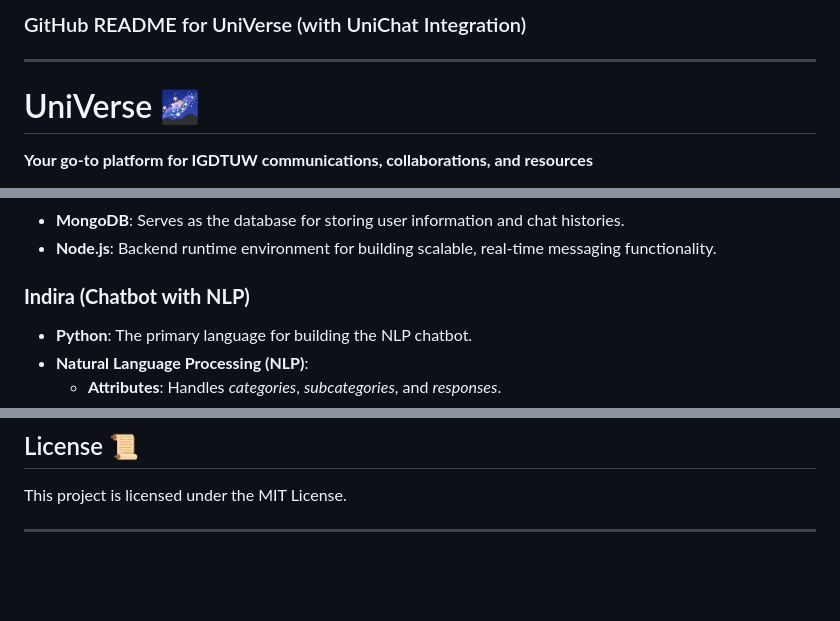
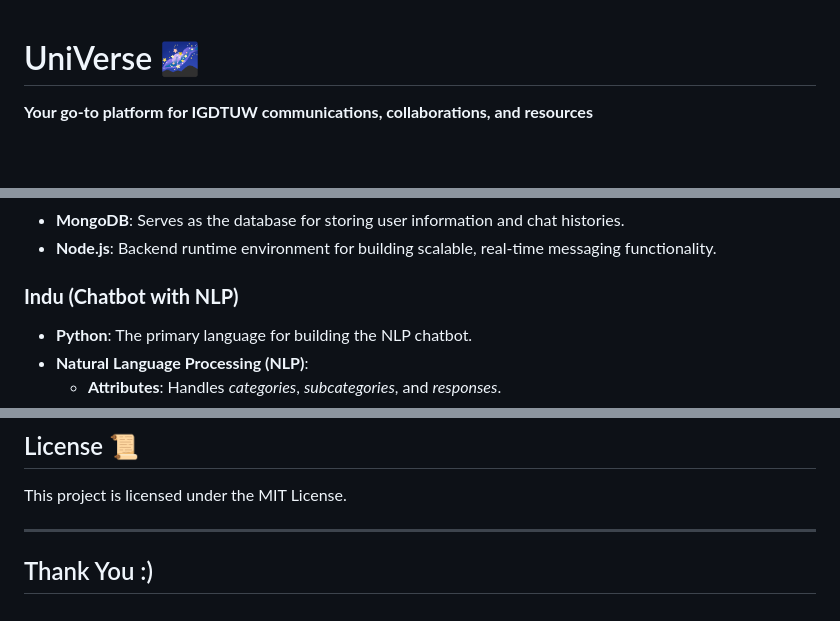
Before and after one commit to Tannu-Rawat/UNIVERSE, a Markdown page: README.md, 3 parts joined by grey strips. GitHub-like rendering; blank space fills up the shorter version.

```diff
--- a/README.md
+++ b/README.md
@@ -1,6 +1,3 @@
-### GitHub README for UniVerse (with UniChat Integration)
-
----
 
 # UniVerse 🌌
 **Your go-to platform for IGDTUW communications, collaborations, and resources**
@@ -62,7 +60,7 @@ UniVerse is a web-based portal designed to simplify access to resources, portals
 - **MongoDB**: Serves as the database for storing user information and chat histories.
 - **Node.js**: Backend runtime environment for building scalable, real-time messaging functionality.
 
-### **Indira (Chatbot with NLP)**
+### **Indu (Chatbot with NLP)**
 - **Python**: The primary language for building the NLP chatbot.
 - **Natural Language Processing (NLP)**:
   - **Attributes**: Handles *categories*, *subcategories*, and *responses*.
@@ -168,3 +184,4 @@ Here's how to run the **UniChat** (Messenger Clone) and **Aindu** projects on yo
 This project is licensed under the MIT License.
 
 ---
+## Thank You :)
```
Also changed, not shown: other parts of README.md (+19 -0 lines).
